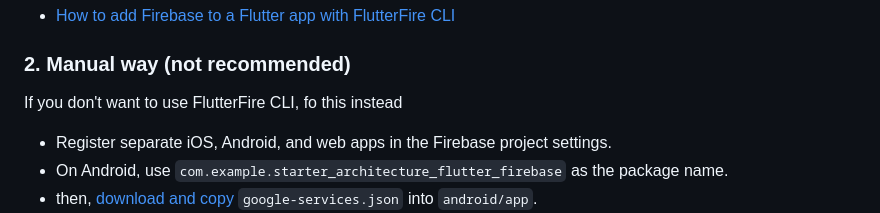
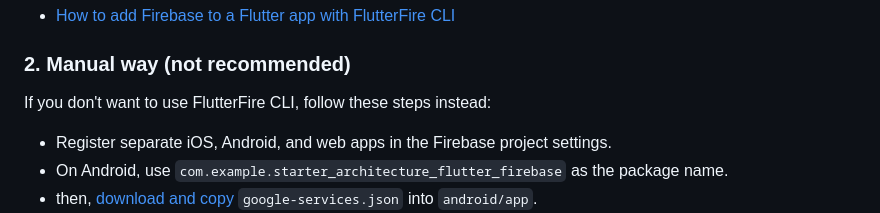
Before and after one commit to bizz84/starter_architecture_flutter_firebase, a Markdown page: README.md, the part around the change. Rendered like a GitHub page.

Commit message:
Fix typo in README

```diff
--- a/README.md
+++ b/README.md
@@ -87,7 +87,7 @@ For more info, follow this guide:
 
 ### 2. Manual way (not recommended)
 
-If you don't want to use FlutterFire CLI, fo this instead
+If you don't want to use FlutterFire CLI, follow these steps instead:
 
 - Register separate iOS, Android, and web apps in the Firebase project settings.
 - On Android, use `com.example.starter_architecture_flutter_firebase` as the package name.
```
